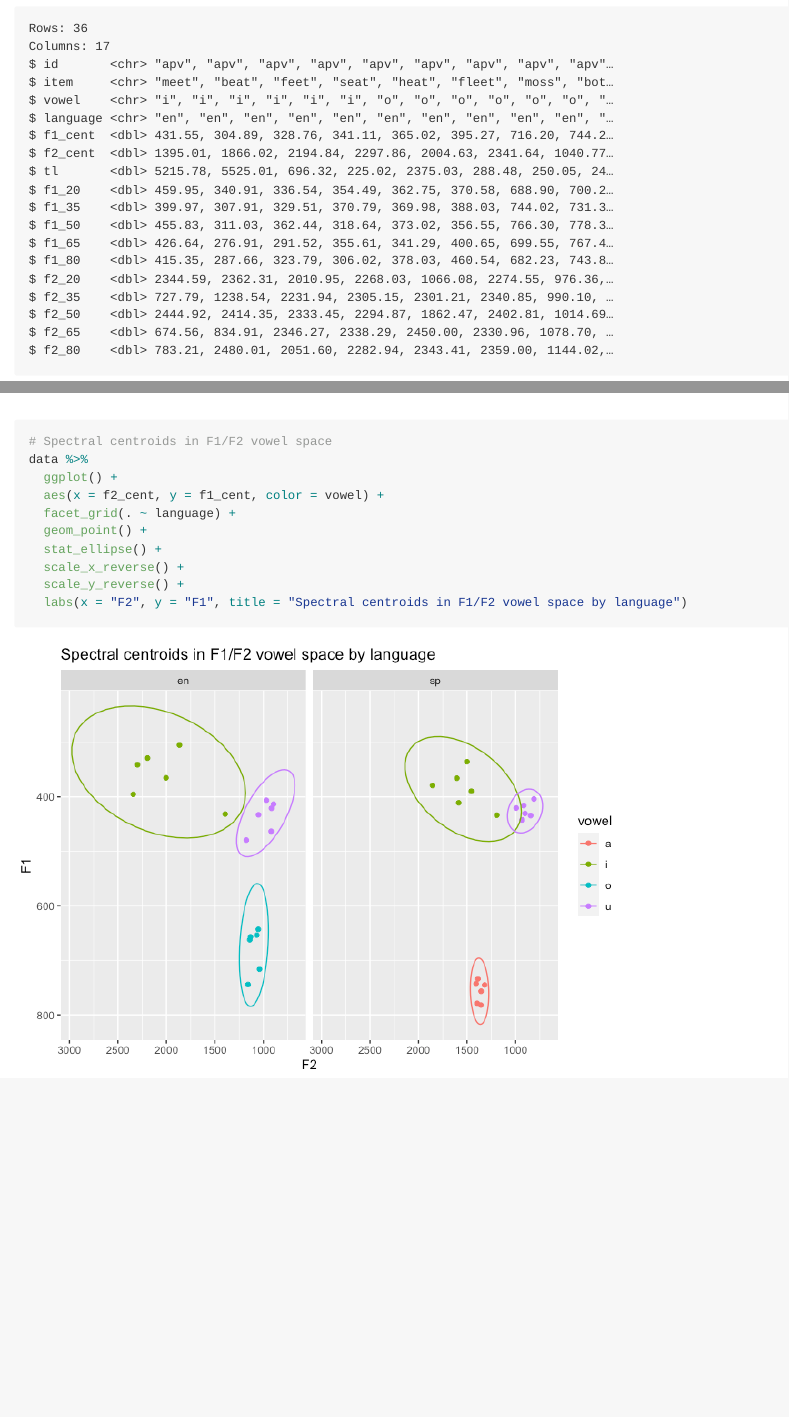
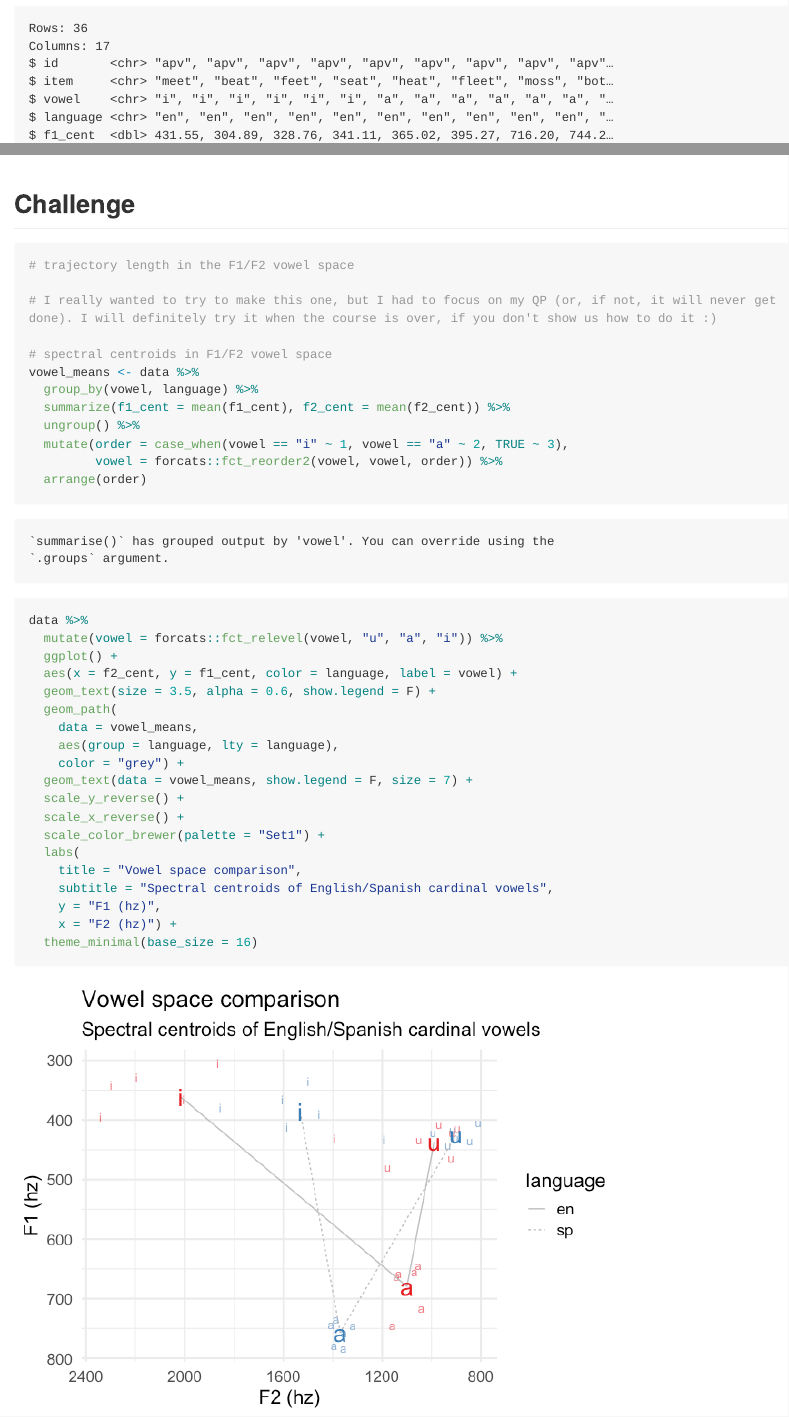
Before and after one commit to mfeliuribas/pa_3, a Quarto document (README.qmd): the page in a window 1100 px wide, from 3260 px down before the commit and from 2930 px down after it, so that both start at the same text, and a second part further down, joined at a grey line. The pictures show the output file README.md that the author committed with the source, drawn offline in the style of GitHub; long lines of code are wrapped.

Commit message:
change some colors

````diff
--- a/README.qmd
+++ b/README.qmd
@@ -55,6 +55,8 @@ The advantages of using the script for pa_3 is that we can do a more detailed an
 # The data
 ```{r}
 #| label: setup
+#| message: false
+#| warning: false
 library("tidyverse")
 library("here")
 
@@ -62,7 +64,7 @@ library("here")
 
 
 ```{r}
-#| label: explore data
+#| label: load-explore-data
 data <- read_csv(here("data", "vowel_data.csv"))
 
 summary(data)
@@ -73,6 +76,6 @@ glimpse(data)
 
 ```{r}
-#| label: calculations
+#| label: descriptives
 data %>%
   group_by(language, vowel) %>%
   summarize(
@@ -114,15 +122,41 @@ data %>%
   scale_y_reverse() +
   labs(x = "Vowel", y = "F2", title = "F2 as a function of vowel and language")
 
-# Spectral centroids in F1/F2 vowel space
+```
+
+## Challenge
+```{r}
+# trajectory length in the F1/F2 vowel space
+
+# I really wanted to try to make this one, but I had to focus on my QP (or, if not, it will never get done). I will definitely try it when the course is over, if you don't show us how to do it :)
+
+# spectral centroids in F1/F2 vowel space
+vowel_means <- data %>%
+  group_by(vowel, language) %>%
+  summarize(f1_cent = mean(f1_cent), f2_cent = mean(f2_cent)) %>%
+  ungroup() %>%
+  mutate(order = case_when(vowel == "i" ~ 1, vowel == "a" ~ 2, TRUE ~ 3),
+         vowel = forcats::fct_reorder2(vowel, vowel, order)) %>%
+  arrange(order)
+
 data %>%
+  mutate(vowel = forcats::fct_relevel(vowel, "u", "a", "i")) %>%
   ggplot() +
-  aes(x = f2_cent, y = f1_cent, color = vowel) +
-  facet_grid(. ~ language) +
-  geom_point() +
-  stat_ellipse() +
+  aes(x = f2_cent, y = f1_cent, color = language, label = vowel) +
+  geom_text(size = 3.5, alpha = 0.6, show.legend = F) +
+  geom_path(
+    data = vowel_means,
+    aes(group = language, lty = language),
+    color = "grey") +
+  geom_text(data = vowel_means, show.legend = F, size = 7) +
+  scale_y_reverse() +
   scale_x_reverse() +
-  scale_y_reverse() +
-  labs(x = "F2", y = "F1", title = "Spectral centroids in F1/F2 vowel space by language")
+  scale_color_brewer(palette = "Set1") +
+  labs(
+    title = "Vowel space comparison",
+    subtitle = "Spectral centroids of English/Spanish cardinal vowels",
+    y = "F1 (hz)",
+    x = "F2 (hz)") +
+  theme_minimal(base_size = 16)
 
 ```
--- a/data/vowel_data.csv
+++ b/data/vowel_data.csv
@@ -5,12 +5,12 @@ apv,feet,i,en,328.76,2194.84,696.32,336.54,329.51,362.44,291.52,323.79,2010.95,2
 apv,seat,i,en,341.11,2297.86,225.02,354.49,370.79,318.64,355.61,306.02,2268.03,2305.15,2294.87,2338.29,2282.94
 apv,heat,i,en,365.02,2004.63,2375.03,362.75,369.98,373.02,341.29,378.03,1066.08,2301.21,1862.47,2450.00,2343.41
 apv,fleet,i,en,395.27,2341.64,288.48,370.58,388.03,356.55,400.65,460.54,2274.55,2340.85,2402.81,2330.96,2359.00
-apv,moss,o,en,716.20,1040.77,250.05,688.90,744.02,766.30,699.55,682.23,976.36,990.10,1014.69,1078.70,1144.02
-apv,bot,o,en,744.26,1158.73,247.64,700.22,731.39,778.36,767.49,743.84,1123.02,1137.68,1134.40,1124.50,1274.05
-apv,fought,o,en,643.12,1052.98,313.81,559.52,613.83,649.96,683.73,708.56,935.81,971.99,1035.91,1120.38,1200.79
-apv,sought,o,en,653.77,1069.05,443.52,603.28,667.12,636.37,684.85,677.25,990.11,961.21,992.39,1090.92,1310.63
-apv,caught,o,en,656.78,1133.80,453.13,596.80,644.27,661.30,694.91,686.62,955.34,1001.70,1068.35,1260.49,1383.14
-apv,brought,o,en,662.29,1141.47,327.00,603.83,639.54,669.71,693.17,705.19,1013.84,1075.32,1119.71,1181.38,1317.10
+apv,moss,a,en,716.20,1040.77,250.05,688.90,744.02,766.30,699.55,682.23,976.36,990.10,1014.69,1078.70,1144.02
+apv,bot,a,en,744.26,1158.73,247.64,700.22,731.39,778.36,767.49,743.84,1123.02,1137.68,1134.40,1124.50,1274.05
+apv,fought,a,en,643.12,1052.98,313.81,559.52,613.83,649.96,683.73,708.56,935.81,971.99,1035.91,1120.38,1200.79
+apv,sought,a,en,653.77,1069.05,443.52,603.28,667.12,636.37,684.85,677.25,990.11,961.21,992.39,1090.92,1310.63
+apv,caught,a,en,656.78,1133.80,453.13,596.80,644.27,661.30,694.91,686.62,955.34,1001.70,1068.35,1260.49,1383.14
+apv,brought,a,en,662.29,1141.47,327.00,603.83,639.54,669.71,693.17,705.19,1013.84,1075.32,1119.71,1181.38,1317.10
 apv,moot,u,en,420.92,917.71,120.67,415.74,380.52,404.46,445.10,458.79,901.03,903.46,913.69,933.25,937.13
 apv,boot,u,en,413.22,895.48,116.65,402.60,401.89,396.55,423.58,441.49,841.21,884.37,907.80,923.55,920.48
 apv,food,u,en,463.07,921.07,191.03,427.13,404.05,508.63,496.13,479.42,867.52,877.45,934.34,961.43,964.61
````
Also changed, not shown: README.md, README_files/figure-commonmark/plots-1.png, README_files/figure-commonmark/plots-2.png, README_files/figure-commonmark/plots-3.png, README_files/figure-commonmark/plots-4.png (deleted), README_files/figure-commonmark/unnamed-chunk-6-1.png (added), README.qmd (18 more changed lines), 4 other files.
